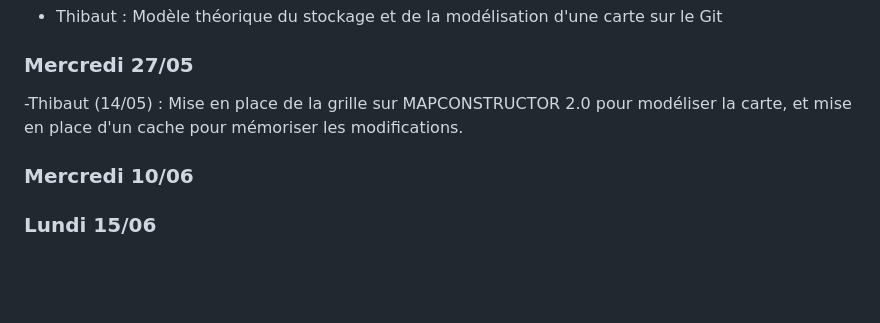
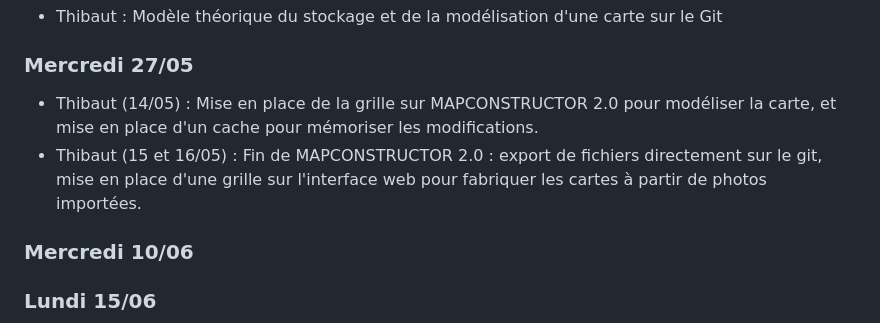
Before and after one commit to RDMaven/artefactplusplus, a Markdown page: SUIVI.md, the part around the change. GitHub-like rendering; blank space fills up the shorter version.

```diff
--- a/SUIVI.md
+++ b/SUIVI.md
@@ -164,8 +164,8 @@ clonage du git + lecture du code wifibot pour **prise en main préliminaire des
 
 ### Mercredi 27/05
 
--Thibaut (14/05) : Mise en place de la grille sur MAPCONSTRUCTOR 2.0 pour modéliser la carte, et mise en place d'un cache pour mémoriser les modifications.
-
+- Thibaut (14/05) : Mise en place de la grille sur MAPCONSTRUCTOR 2.0 pour modéliser la carte, et mise en place d'un cache pour mémoriser les modifications.
+- Thibaut (15 et 16/05) : Fin de MAPCONSTRUCTOR 2.0 : export de fichiers directement sur le git, mise en place d'une grille sur l'interface web pour fabriquer les cartes à partir de photos importées.
 
 ### Mercredi 10/06
 ### Lundi 15/06
```
